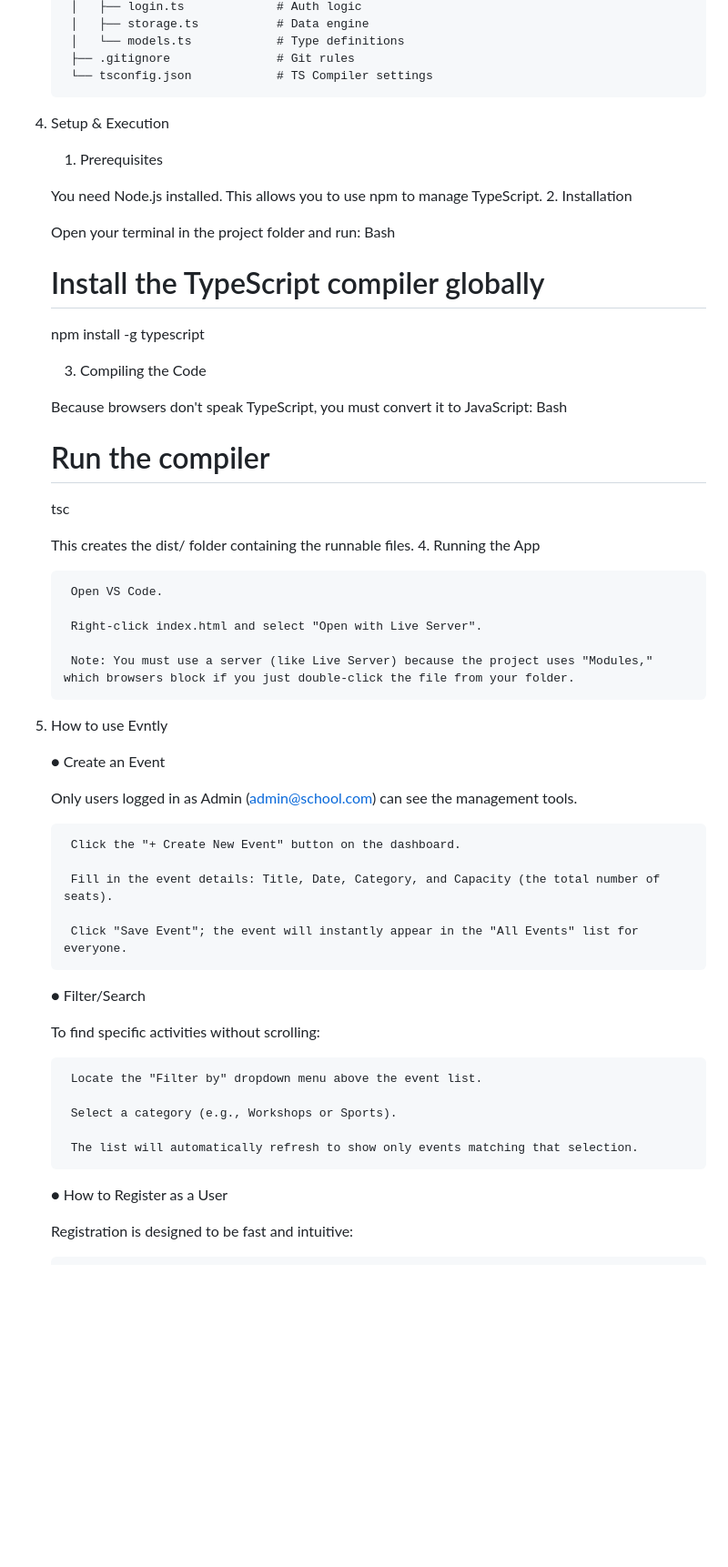
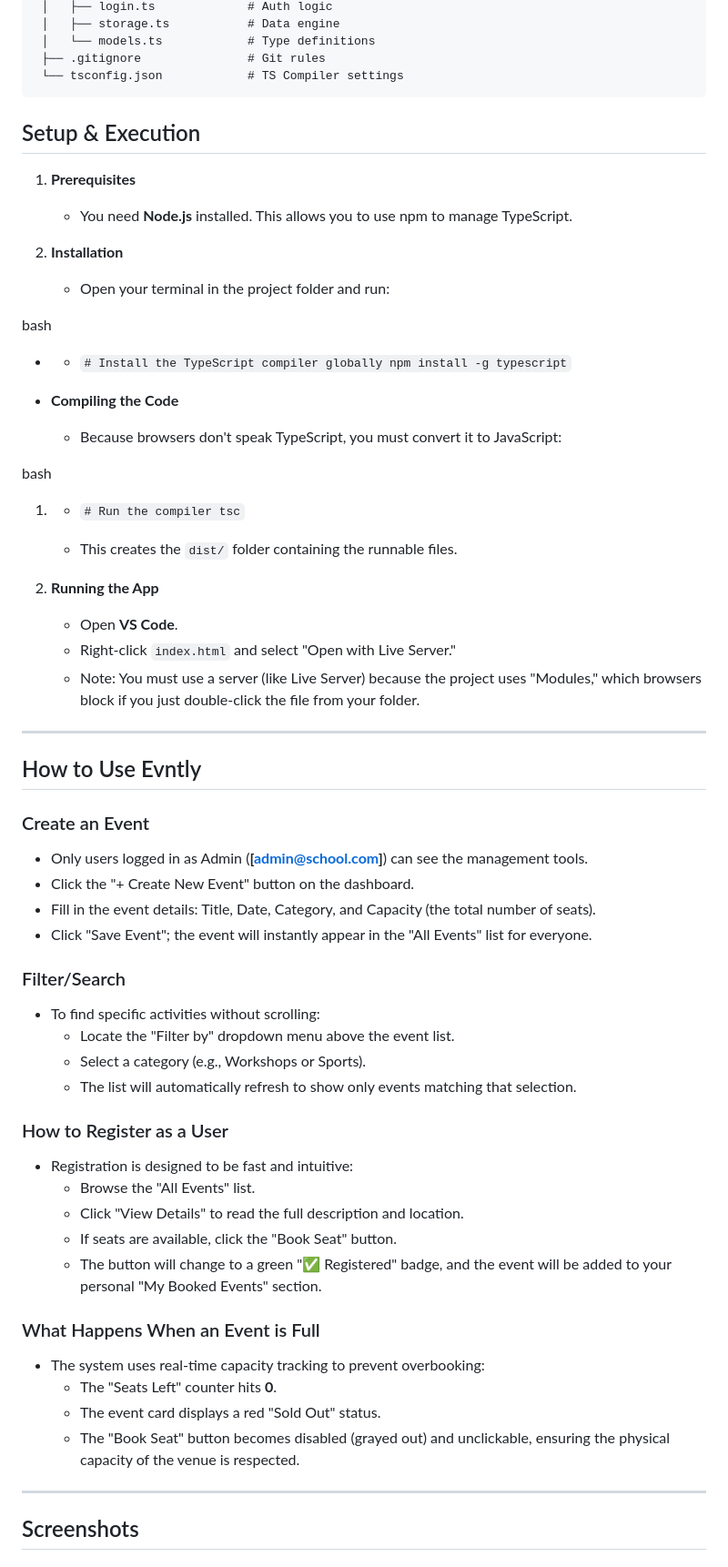
Before and after one commit to PrimeSpecies/Typescript_Course, a Markdown page: README.md, the part around one of its changes. Shown at 91% size. GitHub-like rendering; blank space fills up the shorter version.

````diff
--- a/README.md
+++ b/README.md
@@ -105,60 +98,70 @@
     │   └── models.ts            # Type definitions
     ├── .gitignore               # Git rules
     └── tsconfig.json            # TS Compiler settings
-    ```
+   ```
+## Setup & Execution
 
-4. Setup & Execution
-    1. Prerequisites
+1. **Prerequisites**
 
-    You need Node.js installed. This allows you to use npm to manage TypeScript.
-    2. Installation
+    - You need **Node.js** installed. This allows you to use npm to manage TypeScript.
+2. **Installation**
 
-    Open your terminal in the project folder and run:
-    Bash
+    - Open your terminal in the project folder and run:
 
-    # Install the TypeScript compiler globally
-    npm install -g typescript
 
-    3. Compiling the Code
+bash
 
-    Because browsers don't speak TypeScript, you must convert it to JavaScript:
-    Bash
+- - `# Install the TypeScript compiler globally npm install -g typescript`
 
-    # Run the compiler
-    tsc
+- **Compiling the Code**
 
-    This creates the dist/ folder containing the runnable files.
-    4. Running the App
+    - Because browsers don't speak TypeScript, you must convert it to JavaScript:
 
-        Open VS Code.
+bash
 
-        Right-click index.html and select "Open with Live Server".
+1. - `# Run the compiler tsc`
 
-        Note: You must use a server (like Live Server) because the project uses "Modules," which browsers block if you just double-click the file from your folder.
+    - This creates the `dist/` folder containing the runnable files.
+2. **Running the App**
 
-5. How to use Evntly
+    - Open **VS Code**.
+    - Right-click `index.html` and select "Open with Live Server."
+    - Note: You must use a server (like Live Server) because the project uses "Modules," which browsers block if you just double-click the file from your folder.
 
-    ● Create an Event
+---
 
-    Only users logged in as Admin (admin@school.com) can see the management tools.
+## How to Use Evntly
 
-        Click the "+ Create New Event" button on the dashboard.
+### Create an Event
 
-        Fill in the event details: Title, Date, Category, and Capacity (the total number of seats).
+- Only users logged in as Admin (**[admin@school.com]**) can see the management tools.
+- Click the "+ Create New Event" button on the dashboard.
+- Fill in the event details: Title, Date, Category, and Capacity (the total number of seats).
+- Click "Save Event"; the event will instantly appear in the "All Events" list for everyone.
 
-        Click "Save Event"; the event will instantly appear in the "All Events" list for everyone.
+### Filter/Search
 
-    ● Filter/Search
+- To find specific activities without scrolling:
+    - Locate the "Filter by" dropdown menu above the event list.
+    - Select a category (e.g., Workshops or Sports).
+    - The list will automatically refresh to show only events matching that selection.
 
-    To find specific activities without scrolling:
+### How to Register as a User
 
-        Locate the "Filter by" dropdown menu above the event list.
+- Registration is designed to be fast and intuitive:
+    - Browse the "All Events" list.
+    - Click "View Details" to read the full description and location.
+    - If seats are available, click the "Book Seat" button.
+    - The button will change to a green "✅ Registered" badge, and the event will be added to your personal "My Booked Events" section.
 
-        Select a category (e.g., Workshops or Sports).
+### What Happens When an Event is Full
 
-        The list will automatically refresh to show only events matching that selection.
+- The system uses real-time capacity tracking to prevent overbooking:
+    - The "Seats Left" counter hits **0**.
+    - The event card displays a red "Sold Out" status.
+    - The "Book Seat" button becomes disabled (grayed out) and unclickable, ensuring the physical capacity of the venue is respected.
 
-    ● How to Register as a User
+---
 
-    Registration is designed to be fast and intuitive:
+## Screenshots
 
````
Also changed, not shown: other parts of README.md (+79 -96 lines).
